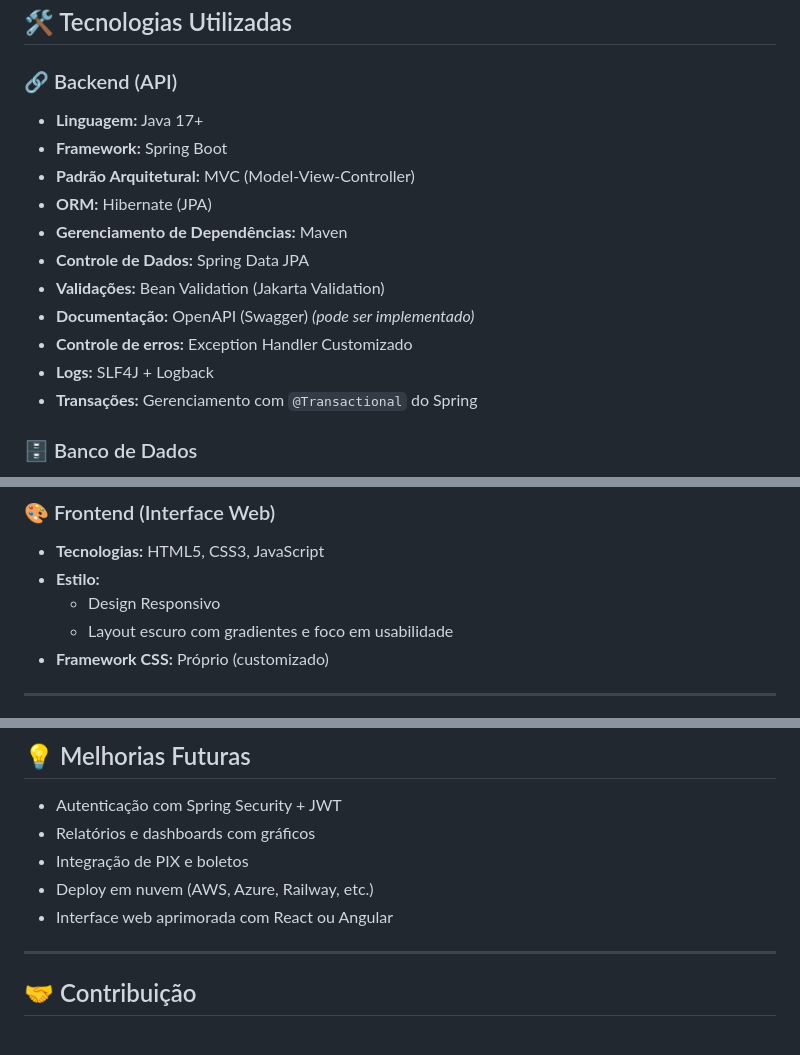
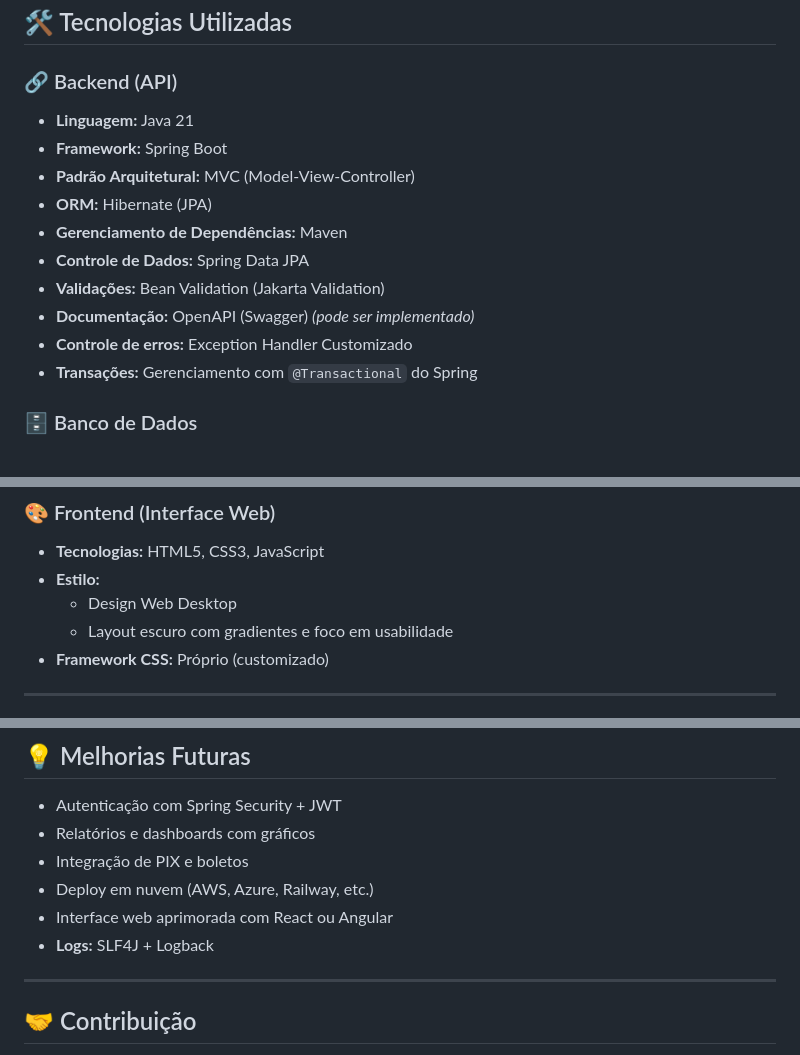
Before and after one commit to T0tsuK4/SentryBank-API, a Markdown page: README.md, 3 parts joined by grey strips. Drawn GitHub-style.

Commit message:
Correção do README

```diff
--- a/README.md
+++ b/README.md
@@ -10,7 +10,7 @@ Este projeto simula operações bancárias como cadastro de clientes (físicos e
 ## 🛠️ Tecnologias Utilizadas
 
 ### 🔗 Backend (API)
-- **Linguagem:** Java 17+
+- **Linguagem:** Java 21
 - **Framework:** Spring Boot
 - **Padrão Arquitetural:** MVC (Model-View-Controller)
 - **ORM:** Hibernate (JPA)
@@ -19,7 +19,6 @@ Este projeto simula operações bancárias como cadastro de clientes (físicos e
 - **Validações:** Bean Validation (Jakarta Validation)
 - **Documentação:** OpenAPI (Swagger) *(pode ser implementado)*
 - **Controle de erros:** Exception Handler Customizado
-- **Logs:** SLF4J + Logback
 - **Transações:** Gerenciamento com `@Transactional` do Spring
 
 ### 🗄️ Banco de Dados
@@ -32,7 +31,7 @@ Este projeto simula operações bancárias como cadastro de clientes (físicos e
 ### 🎨 Frontend (Interface Web)
 - **Tecnologias:** HTML5, CSS3, JavaScript
 - **Estilo:**
-  - Design Responsivo
+  - Design Web Desktop
   - Layout escuro com gradientes e foco em usabilidade
 - **Framework CSS:** Próprio (customizado)
 
@@ -175,6 +174,7 @@ http://localhost:8080
 - Integração de PIX e boletos
 - Deploy em nuvem (AWS, Azure, Railway, etc.)
 - Interface web aprimorada com React ou Angular
+- **Logs:** SLF4J + Logback
 
 ---
 
```
